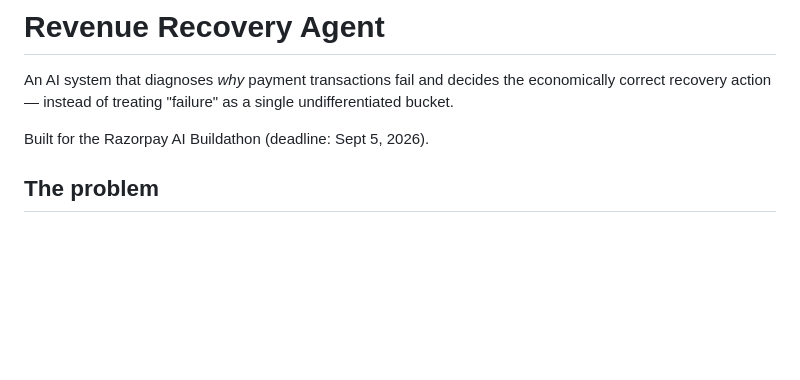
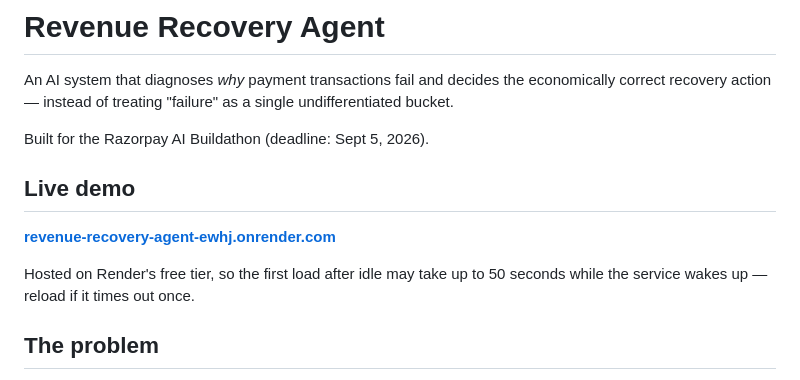
Before and after one commit to AdityaH1305/Verdict, a Markdown page: README.md, the part around the change. GitHub-like rendering; blank space fills up the shorter version.

Commit message:
docs: add live demo link to README
Points to the deployed Render instance, with a note about free-tier
cold-start latency after idle.

```diff
--- a/README.md
+++ b/README.md
@@ -5,6 +5,13 @@ economically correct recovery action — instead of treating "failure" as a
 single undifferentiated bucket.
 
 Built for the Razorpay AI Buildathon (deadline: Sept 5, 2026).
+
+## Live demo
+
+**[revenue-recovery-agent-ewhj.onrender.com](https://revenue-recovery-agent-ewhj.onrender.com)**
+
+Hosted on Render's free tier, so the first load after idle may take up to 50
+seconds while the service wakes up — reload if it times out once.
 
 ## The problem
 
```
